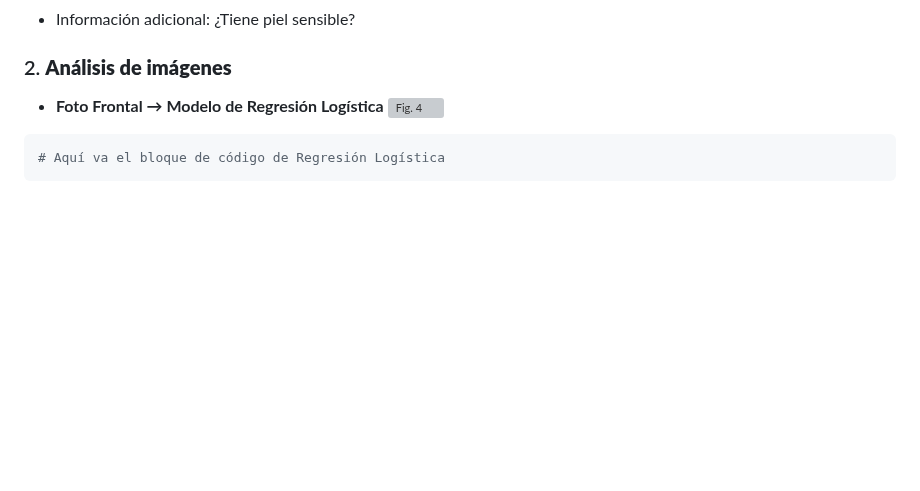
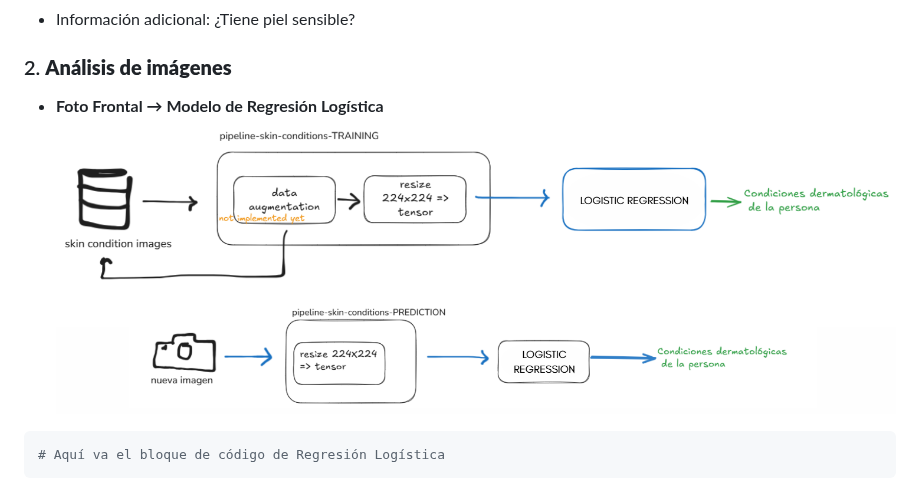
Before and after one commit to Andrea-Coa/dermis, a Markdown page: README.md, the part around the change. Rendered like a GitHub page; blank space fills up the shorter version; grey boxes are pictures that could not be loaded.

````diff
--- a/README.md
+++ b/README.md
@@ -36,7 +36,7 @@ Nuestro sistema combina aprendizaje automático, análisis de grafos, scraping d
 ### 2. **Análisis de imágenes**
 
 * **Foto Frontal → Modelo de Regresión Logística**
-  ![Fig. 4](/dermis/assets/ref_log.png)
+  ![Fig. 4](/dermis/assets/reg_log.png)
 ```python
 # Aquí va el bloque de código de Regresión Logística
 ```
````
